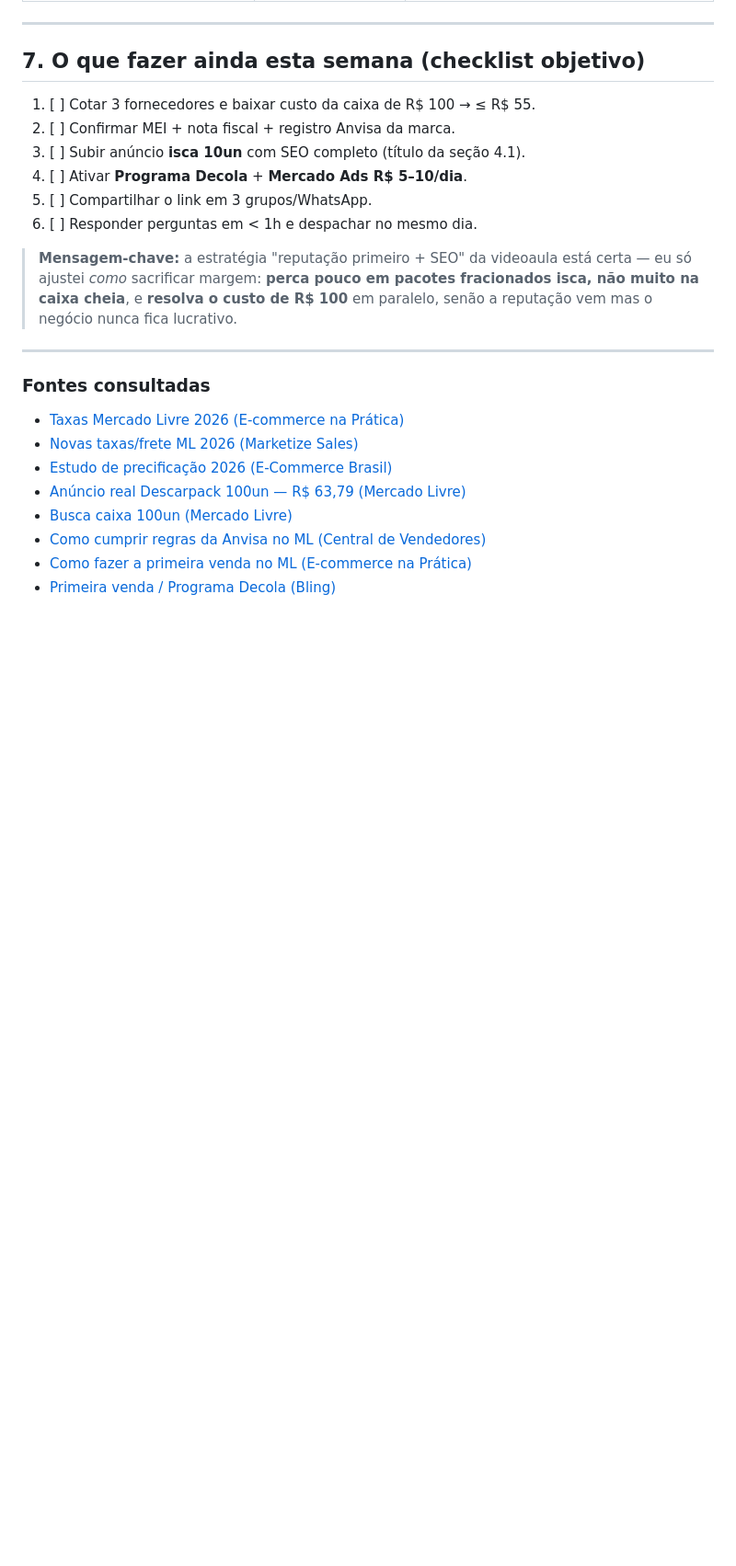
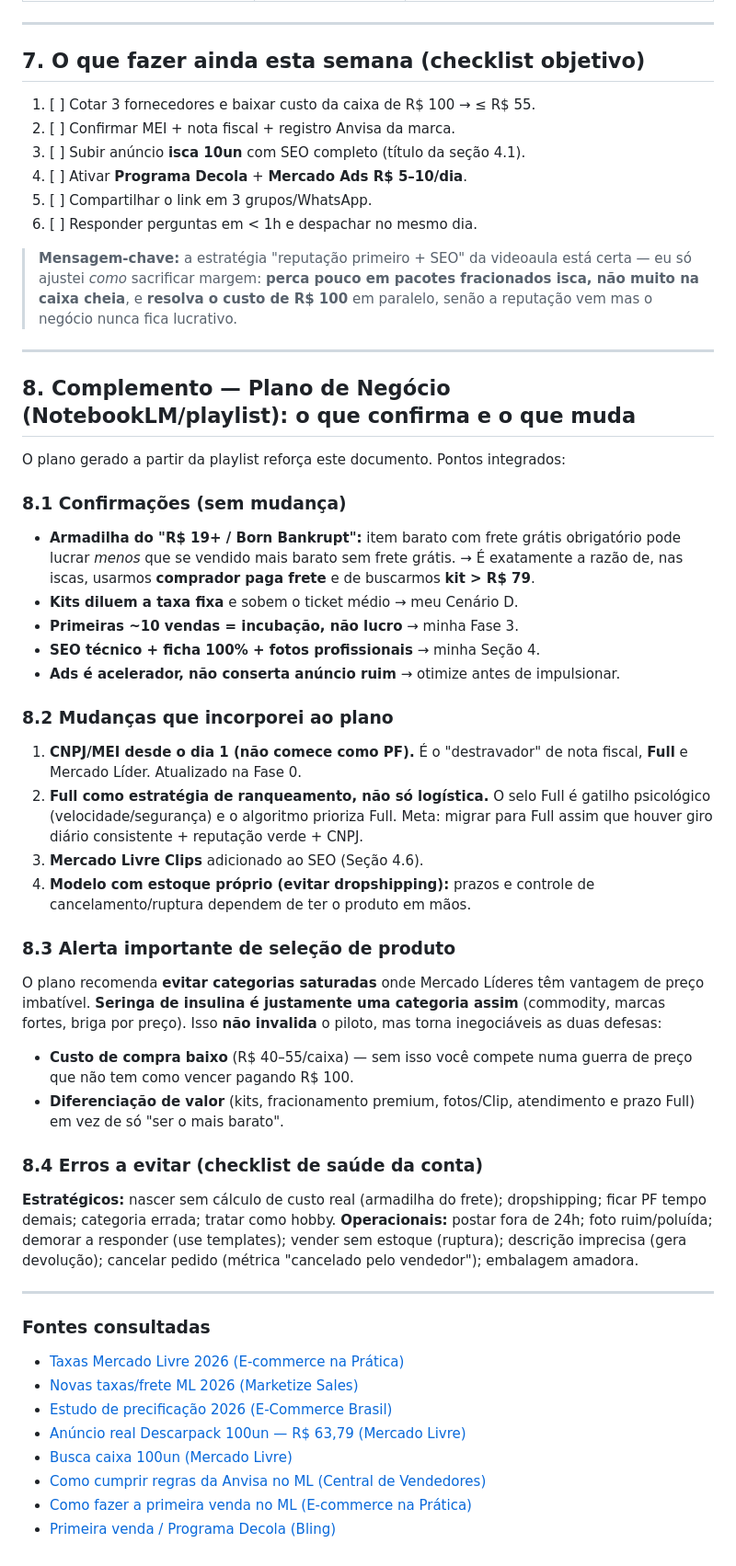
Before and after one commit to jwdson-afk/dashboard-metalicos, a Markdown page: PLANO-VENDA-SERINGAS-MERCADO-LIVRE.md, the part around one of its changes. Shown at 92% size. Drawn GitHub-style; blank space fills up the shorter version.

Commit message:
Integra plano de negocio (NotebookLM): CNPJ dia 1, Full, Clips e alertas
Co-Authored-By: Claude Opus 4.8 <noreply@anthropic.com>
Claude-Session: https://claude.ai/code/session_01L6cT8NCpEvt3itxT63VGxf

```diff
--- a/PLANO-VENDA-SERINGAS-MERCADO-LIVRE.md
+++ b/PLANO-VENDA-SERINGAS-MERCADO-LIVRE.md
@@ -193,6 +196,34 @@ Use a própria busca do ML (autocomplete + "anúncios mais relevantes" dos conco
 
 ---
 
+## 8. Complemento — Plano de Negócio (NotebookLM/playlist): o que confirma e o que muda
+
+O plano gerado a partir da playlist reforça este documento. Pontos integrados:
+
+### 8.1 Confirmações (sem mudança)
+- **Armadilha do "R$ 19+ / Born Bankrupt":** item barato com frete grátis obrigatório pode lucrar *menos* que se vendido mais barato sem frete grátis. → É exatamente a razão de, nas iscas, usarmos **comprador paga frete** e de buscarmos **kit > R$ 79**.
+- **Kits diluem a taxa fixa** e sobem o ticket médio → meu Cenário D.
+- **Primeiras ~10 vendas = incubação, não lucro** → minha Fase 3.
+- **SEO técnico + ficha 100% + fotos profissionais** → minha Seção 4.
+- **Ads é acelerador, não conserta anúncio ruim** → otimize antes de impulsionar.
+
+### 8.2 Mudanças que incorporei ao plano
+1. **CNPJ/MEI desde o dia 1 (não comece como PF).** É o "destravador" de nota fiscal, **Full** e Mercado Líder. Atualizado na Fase 0.
+2. **Full como estratégia de ranqueamento, não só logística.** O selo Full é gatilho psicológico (velocidade/segurança) e o algoritmo prioriza Full. Meta: migrar para Full assim que houver giro diário consistente + reputação verde + CNPJ.
+3. **Mercado Livre Clips** adicionado ao SEO (Seção 4.6).
+4. **Modelo com estoque próprio (evitar dropshipping):** prazos e controle de cancelamento/ruptura dependem de ter o produto em mãos.
+
+### 8.3 Alerta importante de seleção de produto
+O plano recomenda **evitar categorias saturadas** onde Mercado Líderes têm vantagem de preço imbatível. **Seringa de insulina é justamente uma categoria assim** (commodity, marcas fortes, briga por preço). Isso **não invalida** o piloto, mas torna inegociáveis as duas defesas:
+- **Custo de compra baixo** (R$ 40–55/caixa) — sem isso você compete numa guerra de preço que não tem como vencer pagando R$ 100.
+- **Diferenciação de valor** (kits, fracionamento premium, fotos/Clip, atendimento e prazo Full) em vez de só "ser o mais barato".
+
+### 8.4 Erros a evitar (checklist de saúde da conta)
+**Estratégicos:** nascer sem cálculo de custo real (armadilha do frete); dropshipping; ficar PF tempo demais; categoria errada; tratar como hobby.
+**Operacionais:** postar fora de 24h; foto ruim/poluída; demorar a responder (use templates); vender sem estoque (ruptura); descrição imprecisa (gera devolução); cancelar pedido (métrica "cancelado pelo vendedor"); embalagem amadora.
+
+---
+
 ### Fontes consultadas
 - [Taxas Mercado Livre 2026 (E-commerce na Prática)](https://ecommercenapratica.com/blog/comissao-mercado-livre/)
 - [Novas taxas/frete ML 2026 (Marketize Sales)](https://www.marketizesales.com.br/novas-taxas-do-mercado-livre-em-2026-o-que-muda-para-os-vendedores)
```
Also changed, not shown: other parts of PLANO-VENDA-SERINGAS-MERCADO-LIVRE.md (+6 -3 lines).
